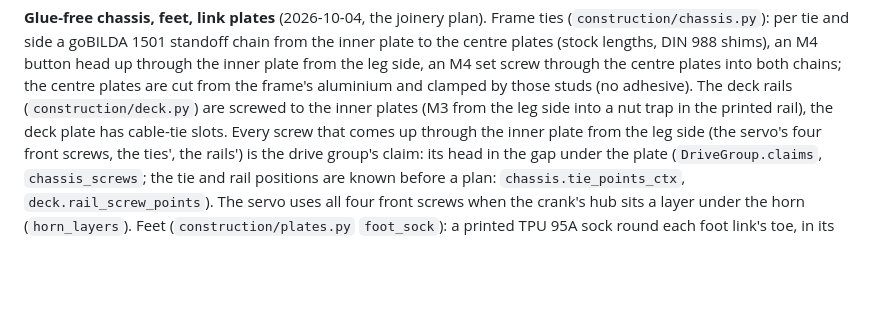
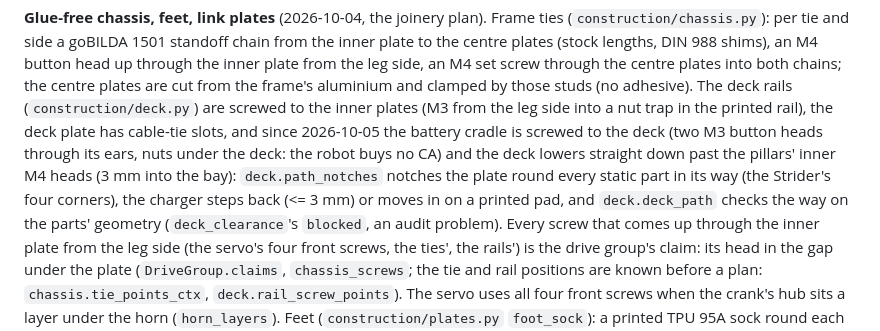
Before and after one commit to jaywreddy/spiderpig, a Markdown page: CLAUDE.md, the part around one of its changes. Rendered like a GitHub page; blank space fills up the shorter version.

Commit message:
CLAUDE.md: the deck's way in and the screwed battery cradle
Co-Authored-By: Claude Opus 5.5 <noreply@anthropic.com>

```diff
--- a/CLAUDE.md
+++ b/CLAUDE.md
@@ -263,7 +263,13 @@ plate to the centre plates (stock lengths, DIN 988 shims), an M4 button head up
 inner plate from the leg side, an M4 set screw through the centre plates into both chains;
 the centre plates are cut from the frame's aluminium and clamped by those studs (no
 adhesive). The deck rails (`construction/deck.py`) are screwed to the inner plates (M3 from
-the leg side into a nut trap in the printed rail), the deck plate has cable-tie slots. Every
+the leg side into a nut trap in the printed rail), the deck plate has cable-tie slots, and
+since 2026-10-05 the battery cradle is screwed to the deck (two M3 button heads through its
+ears, nuts under the deck: the robot buys no CA) and the deck lowers straight down past the
+pillars' inner M4 heads (3 mm into the bay): `deck.path_notches` notches the plate round
+every static part in its way (the Strider's four corners), the charger steps back (<= 3 mm)
+or moves in on a printed pad, and `deck.deck_path` checks the way on the parts' geometry
+(`deck_clearance`'s `blocked`, an audit problem). Every
 screw that comes up through the inner plate from the leg side (the servo's four front
 screws, the ties', the rails') is the drive group's claim: its head in the gap under the
 plate (`DriveGroup.claims`, `chassis_screws`; the tie and rail positions are known before a
```
Also changed, not shown: other parts of CLAUDE.md (+1 -1 lines).
